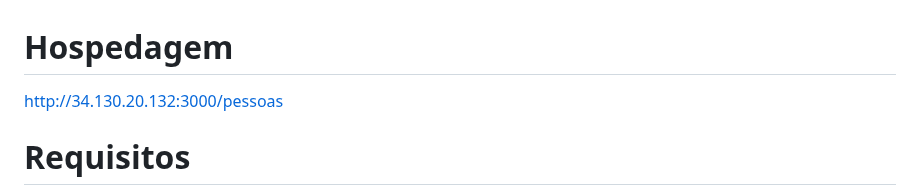
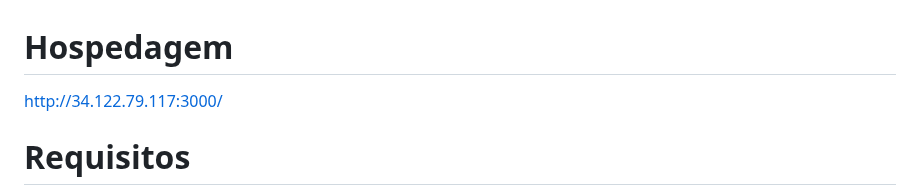
Before and after one commit to asssis/municipe, a Markdown page: README.md, the part around the change. Drawn GitHub-style.

```diff
--- a/README.md
+++ b/README.md
@@ -1,6 +1,6 @@
 # Hospedagem
 
-  http://34.130.20.132:3000/pessoas
+http://34.122.79.117:3000/
 
 # Requisitos
 * Instalar o docker
```
